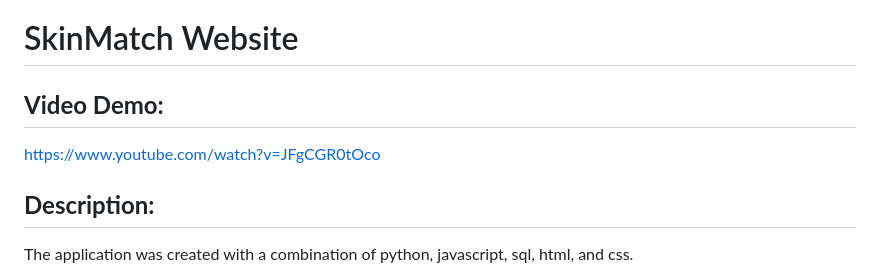
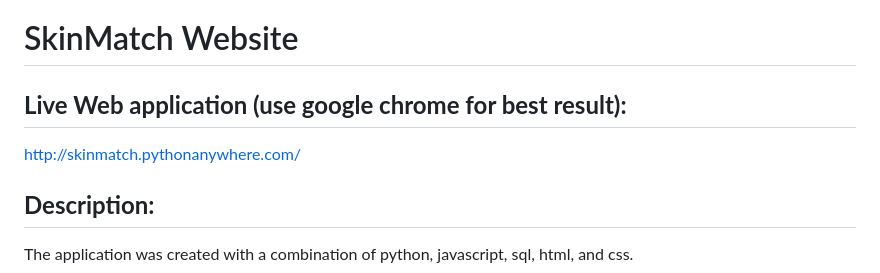
Before and after one commit to sherrylch/Website-SkinMatch, a Markdown page: README.md, the part around the change. Drawn GitHub-style.

```diff
--- a/README.md
+++ b/README.md
@@ -1,6 +1,6 @@
 # SkinMatch Website
-## **Video Demo:**
-https://www.youtube.com/watch?v=JFgCGR0tOco
+## **Live Web application (use google chrome for best result):**
+http://skinmatch.pythonanywhere.com/
 
 ## **Description:**
 The application was created with a combination of python, javascript, sql, html, and css.
```
